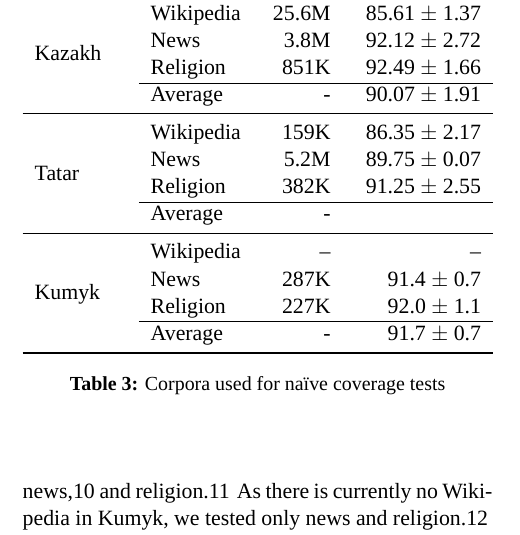
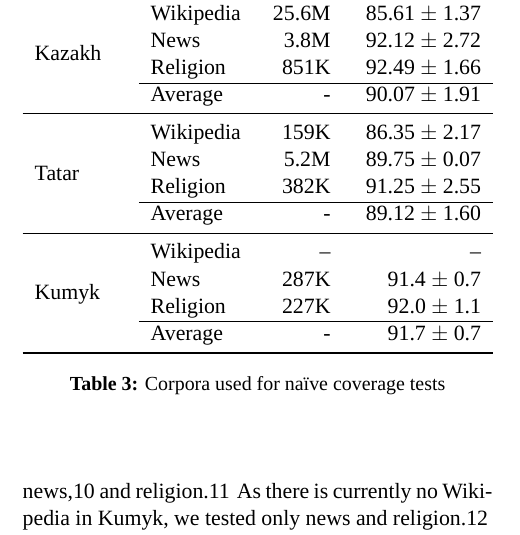
Before and after one commit to apertium/papers, a LaTeX document (kipchak-lrec-2013/kipchak-paper.tex): part of one column of page 6 of 8, cut so that both start at the same text. Compiled offline with XeLaTeX; a missing font is replaced by an installed copy or a similar font.

Commit message:
tatar averages
git-svn-id: https://svn.code.sf.net/p/apertium/svn/branches/papers/@51056 72bbbca6-d526-0410-a7d9-f06f51895060

```diff
--- a/kipchak-lrec-2013/kipchak-paper.tex
+++ b/kipchak-lrec-2013/kipchak-paper.tex
@@ -411,7 +411,7 @@ The coverage of each transducer over the various corpora is shown in table \ref{
 \multirow{4}{*}{Tatar} & Wikipedia & 159K & 86.35 $\pm$ 2.17 \\
 	& News & 5.2M & 89.75 $\pm$ 0.07 \\
 	& Religion & 382K & 91.25 $\pm$ 2.55 \\\cline{2-4}
-	& Average & - &  \\
+	& Average & - & 89.12 $\pm$ 1.60 \\
 \midrule
 % news = kum.yoldash.2013.txt
 % religion = kum.genesis.ibt.txt, kum.nt.ibt.txt
```
Also changed, not shown: kipchak-lrec-2013/kipchak-paper.pdf.
